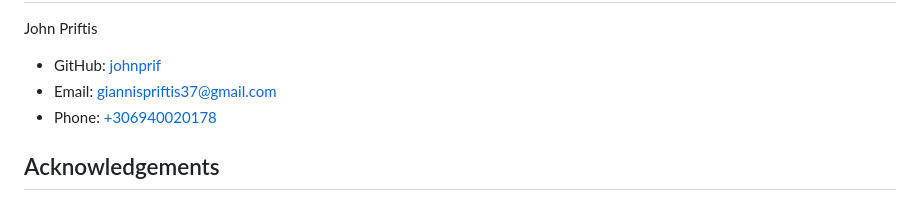
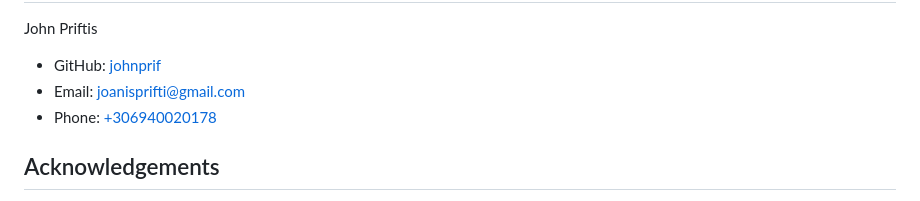
Before and after one commit to joanisprifti/AramosMenu, a Markdown page: README.md, the part around the change. Drawn GitHub-style.

```diff
--- a/README.md
+++ b/README.md
@@ -87,7 +87,7 @@ This project is licensed under the **Apache License 2.0**. See [LICENSE](https:/
 ## Contact
 John Priftis
 - GitHub: [johnprif](https://github.com/johnprif)
-- Email: [giannispriftis37@gmail.com](mailto:giannispriftis37@gmail.com)
+- Email: [joanisprifti@gmail.com](mailto:joanisprifti@gmail.com)
 - Phone: [+306940020178](tel:+306940020178)
 
 ## Acknowledgements
```
